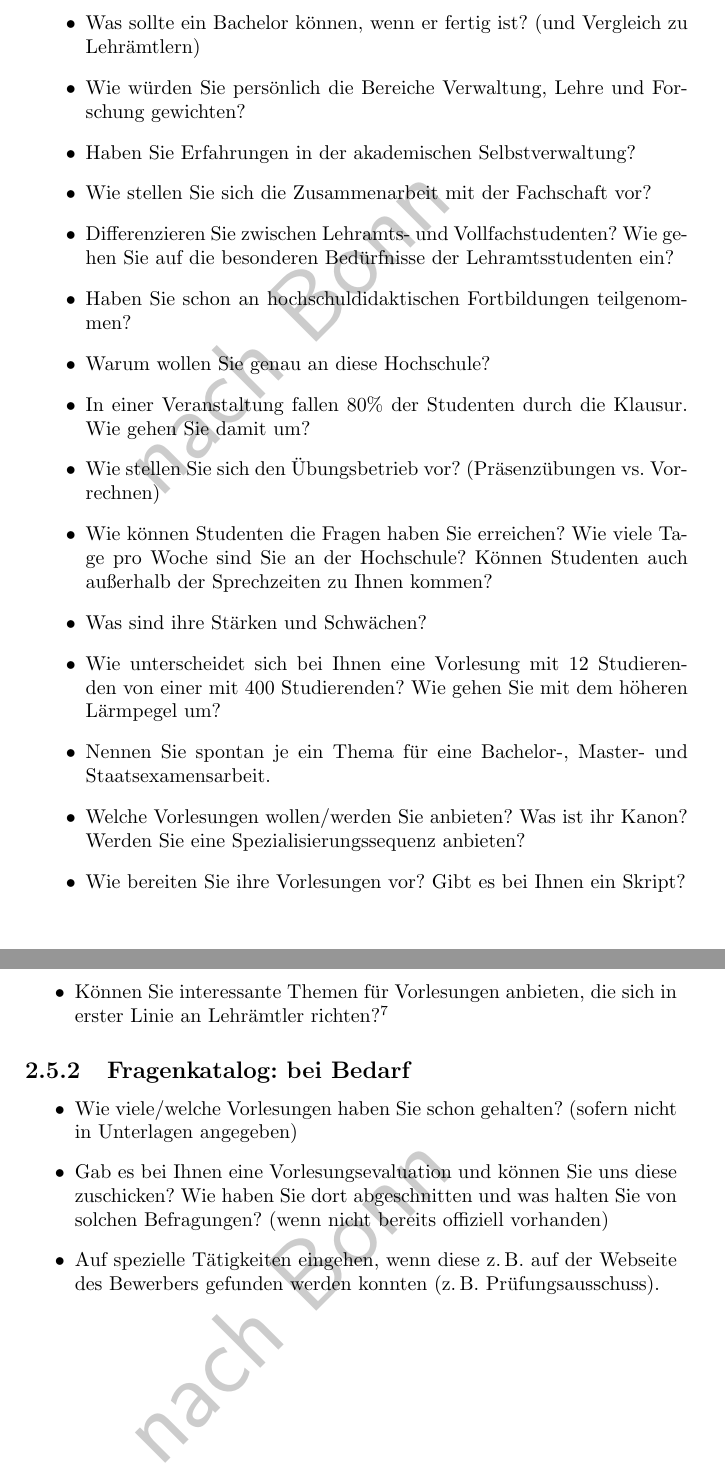
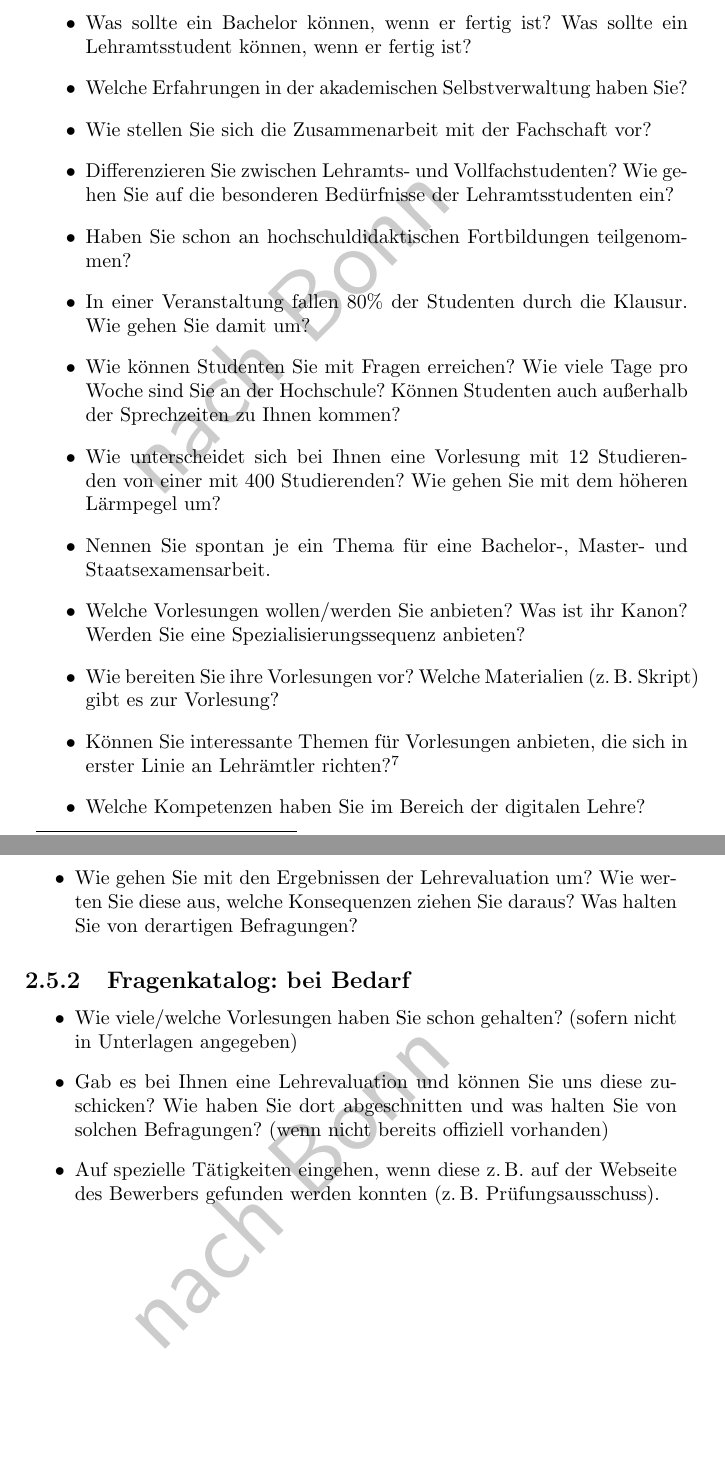
Before and after one commit to Die-KoMa/bkhandbuch, a LaTeX book (bkhandbuch.tex, which reads kommissionsarbeit/gespraech.tex): two parts of pages 28 and 29 of 53, joined at a grey line, cut so that both start at the same text, the shorter picture padded with empty space. Compiled offline with pdfLaTeX.

Commit message:
Rework Section 2.5
Fixes #21.

```diff
--- a/kommissionsarbeit/gespraech.tex
+++ b/kommissionsarbeit/gespraech.tex
@@ -15,26 +26,40 @@ Wir haben im Folgenden einige Fragen gesammelt, aus welchen du gerne auswählen
     \item Wie stellen Sie sich ihren Übungs-/Vorlesungsbetrieb vor?
-    \item Was sollte ein Bachelor können, wenn er fertig ist? (und Vergleich zu Lehrämtlern)
-    \item Wie würden Sie persönlich die Bereiche Verwaltung, Lehre und Forschung gewichten?
-    \item Haben Sie Erfahrungen in der akademischen Selbstverwaltung?
+          (Präsenzübungen, Vorrechnen, Hausaufgaben, …)
+    \item Was sollte ein Bachelor können, wenn er fertig ist?
+          Was sollte ein Lehramtsstudent können, wenn er fertig ist?
+    \item Welche Erfahrungen in der akademischen Selbstverwaltung haben Sie?
     \item Wie stellen Sie sich die Zusammenarbeit mit der Fachschaft vor?
-    \item Differenzieren Sie zwischen Lehramts- und Vollfachstudenten? Wie gehen Sie auf die besonderen Bedürfnisse der Lehramtsstudenten ein?
+    \item Differenzieren Sie zwischen Lehramts- und Vollfachstudenten?
+          Wie gehen Sie auf die besonderen Bedürfnisse der Lehramtsstudenten ein?
     \item Haben Sie schon an hochschuldidaktischen Fortbildungen teilgenommen?
-    \item Warum wollen Sie genau an diese Hochschule?
-    \item In einer Veranstaltung fallen 80\% der Studenten durch die Klausur. Wie gehen Sie damit um?
-    \item Wie stellen Sie sich den Übungsbetrieb vor? (Präsenzübungen vs. Vorrechnen)
-    \item Wie können Studenten die Fragen haben Sie erreichen? Wie viele Tage pro Woche sind Sie an der Hochschule? Können Studenten auch außerhalb der Sprechzeiten zu Ihnen kommen?
-    \item Was sind ihre Stärken und Schwächen?
-    \item Wie unterscheidet sich bei Ihnen eine Vorlesung mit 12 Studierenden von einer mit 400 Studierenden? Wie gehen Sie mit dem höheren Lärmpegel um?
+    \item In einer Veranstaltung fallen 80\% der Studenten durch die Klausur.
+          Wie gehen Sie damit um?
+    \item Wie können Studenten Sie mit Fragen erreichen?
+          Wie viele Tage pro Woche sind Sie an der Hochschule?
+          Können Studenten auch außerhalb der Sprechzeiten zu Ihnen kommen?
+    \item Wie unterscheidet sich bei Ihnen eine Vorlesung mit 12 Studierenden von einer mit 400 Studierenden?
+          Wie gehen Sie mit dem höheren Lärmpegel um?
     \item Nennen Sie spontan je ein Thema für eine Bachelor-, Master- und Staatsexamensarbeit.
-    \item Welche Vorlesungen wollen/werden Sie anbieten? Was ist ihr Kanon? Werden Sie eine Spezialisierungssequenz anbieten?
-    \item Wie bereiten Sie ihre Vorlesungen vor? Gibt es bei Ihnen ein Skript?
-    \item Können Sie interessante Themen für Vorlesungen anbieten, die sich in erster Linie an Lehrämtler richten?\footnote{Dieses sollten interessante und lebensnahe mathematische Themen sein, mit denen man auch mal für ein paar Schüler beeindrucken kann. Jeder Matheprof sollte so etwas in petto haben (denn wer will sich schon mit Numerik VI rumschlagen?)}
+    \item Welche Vorlesungen wollen/werden Sie anbieten?
+          Was ist ihr Kanon?
+          Werden Sie eine Spezialisierungssequenz anbieten?
+    \item Wie bereiten Sie ihre Vorlesungen vor?
+          Welche Materialien (z.\,B. Skript) gibt es zur Vorlesung?
+    \item Können Sie interessante Themen für Vorlesungen anbieten, die sich in erster Linie an Lehrämtler richten?\footnote{%
+              Dieses sollten interessante und lebensnahe mathematische Themen sein, mit denen man auch mal ein paar Schüler beeindrucken kann;
+              jeder Matheprof sollte so etwas in petto haben}
+    \item Welche Kompetenzen haben Sie im Bereich der digitalen Lehre?
+    \item Wie gehen Sie mit den Ergebnissen der Lehrevaluation um?
+          Wie werten Sie diese aus, welche Konsequenzen ziehen Sie daraus?
+          Was halten Sie von derartigen Befragungen?
 \end{itemize}
 
 \subsection{Fragenkatalog: bei Bedarf}
 \begin{itemize}
-    \item Wie viele/welche Vorlesungen haben Sie schon gehalten? (sofern nicht in Unterlagen angegeben)
-    \item Gab es bei Ihnen eine Vorlesungsevaluation und können Sie uns diese zuschicken? Wie haben Sie dort abgeschnitten und was halten Sie von solchen Befragungen? (wenn nicht bereits offiziell vorhanden)
+    \item Wie viele/welche Vorlesungen haben Sie schon gehalten?
+          (sofern nicht in Unterlagen angegeben)
+    \item Gab es bei Ihnen eine Lehrevaluation und können Sie uns diese zuschicken?
+          Wie haben Sie dort abgeschnitten und was halten Sie von solchen Befragungen? (wenn nicht bereits offiziell vorhanden)
     \item Auf spezielle Tätigkeiten eingehen, wenn diese z.\,B. auf der Webseite des Bewerbers gefunden werden konnten (z.\,B. Prüfungsausschuss).
 \end{itemize}
 
```
Also changed, not shown: kommissionsarbeit/gespraech.tex (21 more changed lines).
